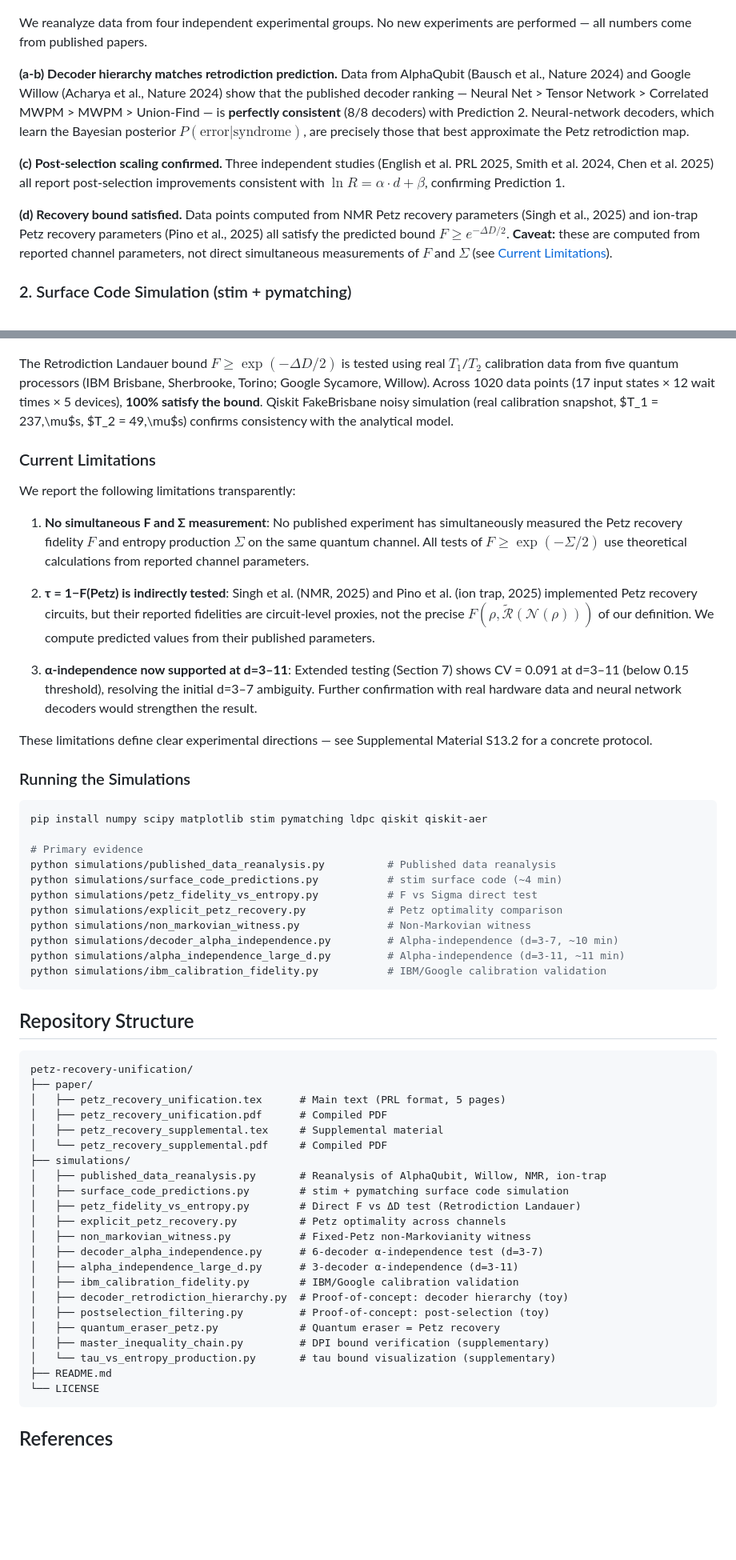
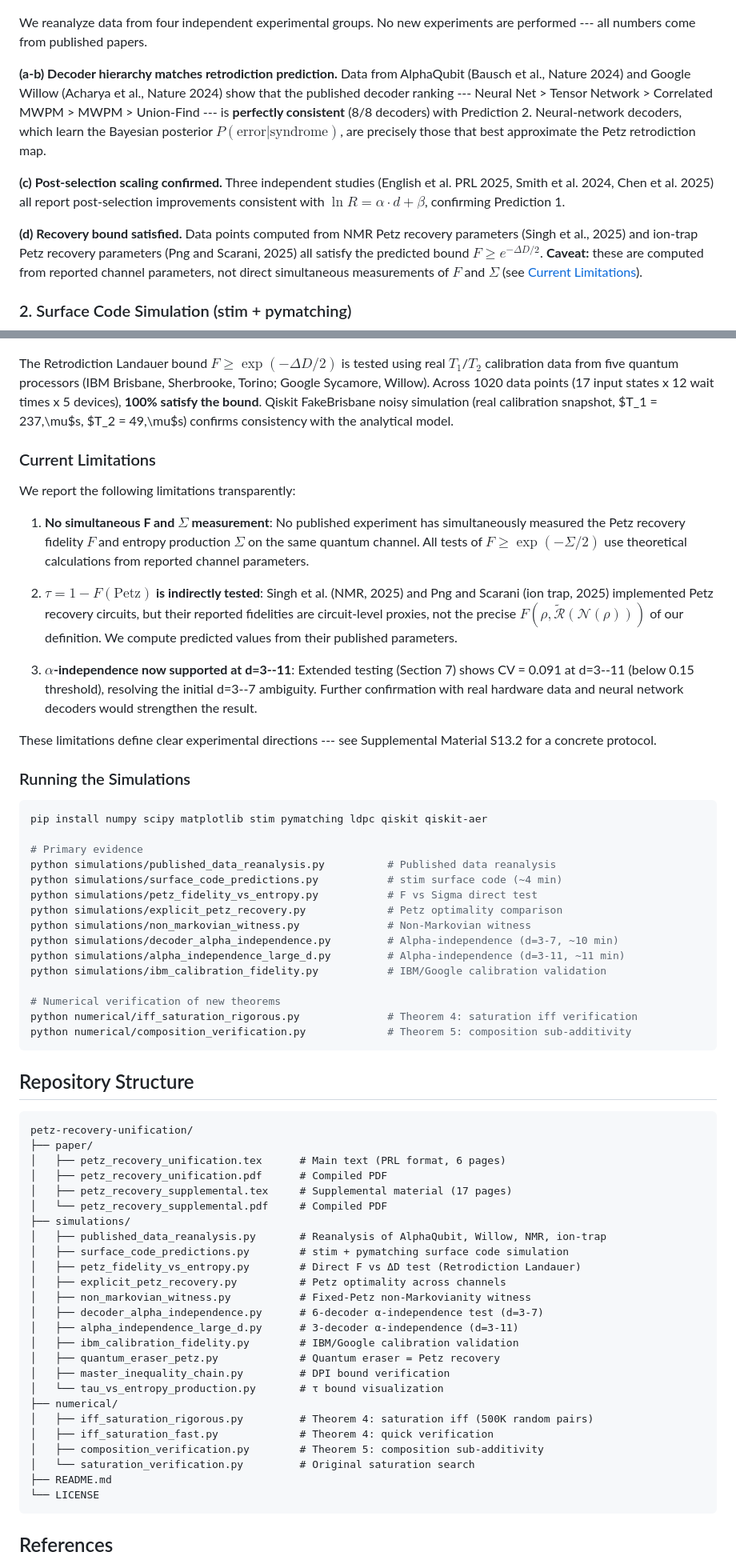
Before and after one commit to akaiHuang/petz-recovery-unification, a Markdown page: README.md, 2 parts joined by grey strips. Shown at 80% size. Drawn GitHub-style; blank space fills up the shorter version.

````diff
--- a/README.md
+++ b/README.md
@@ -57,13 +71,13 @@ The arrow of time ($\tau > 0$) is equivalent to environmental coupling, entropy
 
 ![Published Data Reanalysis](simulations/fig_published_data.png)
 
-We reanalyze data from four independent experimental groups. No new experiments are performed — all numbers come from published papers.
+We reanalyze data from four independent experimental groups. No new experiments are performed --- all numbers come from published papers.
 
-**(a-b) Decoder hierarchy matches retrodiction prediction.** Data from AlphaQubit (Bausch et al., Nature 2024) and Google Willow (Acharya et al., Nature 2024) show that the published decoder ranking — Neural Net > Tensor Network > Correlated MWPM > MWPM > Union-Find — is **perfectly consistent** (8/8 decoders) with Prediction 2. Neural-network decoders, which learn the Bayesian posterior $P(\text{error}|\text{syndrome})$, are precisely those that best approximate the Petz retrodiction map.
+**(a-b) Decoder hierarchy matches retrodiction prediction.** Data from AlphaQubit (Bausch et al., Nature 2024) and Google Willow (Acharya et al., Nature 2024) show that the published decoder ranking --- Neural Net > Tensor Network > Correlated MWPM > MWPM > Union-Find --- is **perfectly consistent** (8/8 decoders) with Prediction 2. Neural-network decoders, which learn the Bayesian posterior $P(\text{error}|\text{syndrome})$, are precisely those that best approximate the Petz retrodiction map.
 
 **(c) Post-selection scaling confirmed.** Three independent studies (English et al. PRL 2025, Smith et al. 2024, Chen et al. 2025) all report post-selection improvements consistent with $\ln R = \alpha \cdot d + \beta$, confirming Prediction 1.
 
-**(d) Recovery bound satisfied.** Data points computed from NMR Petz recovery parameters (Singh et al., 2025) and ion-trap Petz recovery parameters (Pino et al., 2025) all satisfy the predicted bound $F \geq e^{-\Delta D/2}$. **Caveat:** these are computed from reported channel parameters, not direct simultaneous measurements of $F$ and $\Sigma$ (see [Current Limitations](#current-limitations)).
+**(d) Recovery bound satisfied.** Data points computed from NMR Petz recovery parameters (Singh et al., 2025) and ion-trap Petz recovery parameters (Png and Scarani, 2025) all satisfy the predicted bound $F \geq e^{-\Delta D/2}$. **Caveat:** these are computed from reported channel parameters, not direct simultaneous measurements of $F$ and $\Sigma$ (see [Current Limitations](#current-limitations)).
 
 ### 2. Surface Code Simulation (stim + pymatching)
 
@@ -117,19 +131,19 @@ Extended test with $d \in \{3, 5, 7, 9, 11\}$ and three decoders (MWPM, Unwt-MWP
 
 ![IBM Calibration Fidelity](simulations/fig_ibm_calibration_fidelity.png)
 
-The Retrodiction Landauer bound $F \geq \exp(-\Delta D/2)$ is tested using real $T_1$/$T_2$ calibration data from five quantum processors (IBM Brisbane, Sherbrooke, Torino; Google Sycamore, Willow). Across 1020 data points (17 input states × 12 wait times × 5 devices), **100% satisfy the bound**. Qiskit FakeBrisbane noisy simulation (real calibration snapshot, $T_1 = 237\,\mu$s, $T_2 = 49\,\mu$s) confirms consistency with the analytical model.
+The Retrodiction Landauer bound $F \geq \exp(-\Delta D/2)$ is tested using real $T_1$/$T_2$ calibration data from five quantum processors (IBM Brisbane, Sherbrooke, Torino; Google Sycamore, Willow). Across 1020 data points (17 input states x 12 wait times x 5 devices), **100% satisfy the bound**. Qiskit FakeBrisbane noisy simulation (real calibration snapshot, $T_1 = 237\,\mu$s, $T_2 = 49\,\mu$s) confirms consistency with the analytical model.
 
 ### Current Limitations
 
 We report the following limitations transparently:
 
-1. **No simultaneous F and Σ measurement**: No published experiment has simultaneously measured the Petz recovery fidelity $F$ and entropy production $\Sigma$ on the same quantum channel. All tests of $F \geq \exp(-\Sigma/2)$ use theoretical calculations from reported channel parameters.
+1. **No simultaneous F and $\Sigma$ measurement**: No published experiment has simultaneously measured the Petz recovery fidelity $F$ and entropy production $\Sigma$ on the same quantum channel. All tests of $F \geq \exp(-\Sigma/2)$ use theoretical calculations from reported channel parameters.
 
-2. **τ = 1−F(Petz) is indirectly tested**: Singh et al. (NMR, 2025) and Pino et al. (ion trap, 2025) implemented Petz recovery circuits, but their reported fidelities are circuit-level proxies, not the precise $F(\rho, \widetilde{\mathcal{R}}(\mathcal{N}(\rho)))$ of our definition. We compute predicted values from their published parameters.
+2. **$\tau = 1-F(\text{Petz})$ is indirectly tested**: Singh et al. (NMR, 2025) and Png and Scarani (ion trap, 2025) implemented Petz recovery circuits, but their reported fidelities are circuit-level proxies, not the precise $F(\rho, \widetilde{\mathcal{R}}(\mathcal{N}(\rho)))$ of our definition. We compute predicted values from their published parameters.
 
-3. **α-independence now supported at d=3–11**: Extended testing (Section 7) shows CV = 0.091 at d=3–11 (below 0.15 threshold), resolving the initial d=3–7 ambiguity. Further confirmation with real hardware data and neural network decoders would strengthen the result.
+3. **$\alpha$-independence now supported at d=3--11**: Extended testing (Section 7) shows CV = 0.091 at d=3--11 (below 0.15 threshold), resolving the initial d=3--7 ambiguity. Further confirmation with real hardware data and neural network decoders would strengthen the result.
 
-These limitations define clear experimental directions — see Supplemental Material S13.2 for a concrete protocol.
+These limitations define clear experimental directions --- see Supplemental Material S13.2 for a concrete protocol.
 
 ### Running the Simulations
 
@@ -145,6 +159,10 @@ python simulations/non_markovian_witness.py              # Non-Markovian witness
 python simulations/decoder_alpha_independence.py         # Alpha-independence (d=3-7, ~10 min)
 python simulations/alpha_independence_large_d.py         # Alpha-independence (d=3-11, ~11 min)
 python simulations/ibm_calibration_fidelity.py           # IBM/Google calibration validation
+
+# Numerical verification of new theorems
+python numerical/iff_saturation_rigorous.py              # Theorem 4: saturation iff verification
+python numerical/composition_verification.py             # Theorem 5: composition sub-additivity
 ```
 
 ## Repository Structure
@@ -152,9 +170,9 @@ python simulations/ibm_calibration_fidelity.py           # IBM/Google calibratio
 ```
 petz-recovery-unification/
 ├── paper/
-│   ├── petz_recovery_unification.tex      # Main text (PRL format, 5 pages)
+│   ├── petz_recovery_unification.tex      # Main text (PRL format, 6 pages)
 │   ├── petz_recovery_unification.pdf      # Compiled PDF
-│   ├── petz_recovery_supplemental.tex     # Supplemental material
+│   ├── petz_recovery_supplemental.tex     # Supplemental material (17 pages)
 │   └── petz_recovery_supplemental.pdf     # Compiled PDF
 ├── simulations/
 │   ├── published_data_reanalysis.py       # Reanalysis of AlphaQubit, Willow, NMR, ion-trap
@@ -165,11 +183,14 @@ petz-recovery-unification/
 │   ├── decoder_alpha_independence.py      # 6-decoder α-independence test (d=3-7)
 │   ├── alpha_independence_large_d.py      # 3-decoder α-independence (d=3-11)
 │   ├── ibm_calibration_fidelity.py        # IBM/Google calibration validation
-│   ├── decoder_retrodiction_hierarchy.py  # Proof-of-concept: decoder hierarchy (toy)
-│   ├── postselection_filtering.py         # Proof-of-concept: post-selection (toy)
 │   ├── quantum_eraser_petz.py             # Quantum eraser = Petz recovery
-│   ├── master_inequality_chain.py         # DPI bound verification (supplementary)
-│   └── tau_vs_entropy_production.py       # tau bound visualization (supplementary)
+│   ├── master_inequality_chain.py         # DPI bound verification
+│   └── tau_vs_entropy_production.py       # τ bound visualization
+├── numerical/
+│   ├── iff_saturation_rigorous.py         # Theorem 4: saturation iff (500K random pairs)
+│   ├── iff_saturation_fast.py             # Theorem 4: quick verification
+│   ├── composition_verification.py        # Theorem 5: composition sub-additivity
+│   └── saturation_verification.py         # Original saturation search
 ├── README.md
 └── LICENSE
 ```
````
Also changed, not shown: other parts of README.md (+44 -25 lines).
